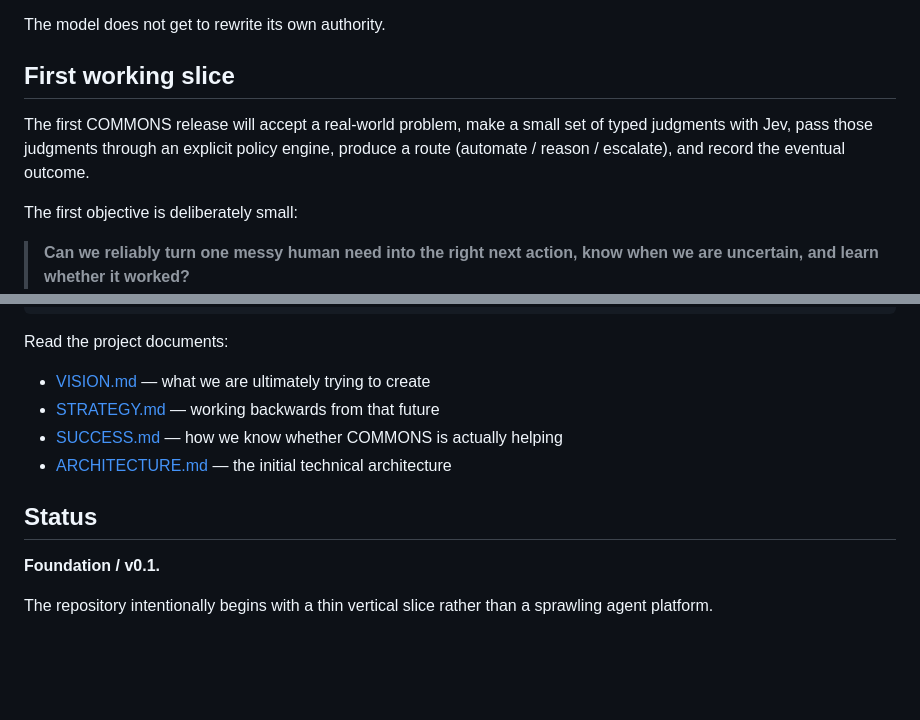
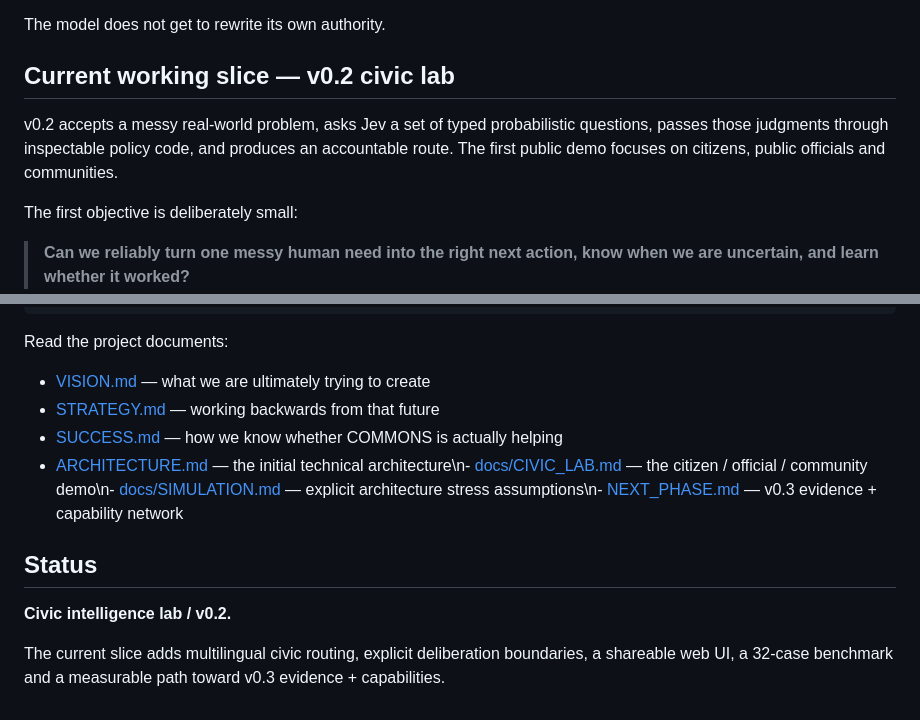
Before and after one commit to mikelninh/COMMONS, a Markdown page: README.md, 2 parts joined by grey strips. GitHub-like rendering; blank space fills up the shorter version.

Commit message:
Document v0.2 civic demo and benchmark

```diff
--- a/README.md
+++ b/README.md
@@ -49,9 +49,9 @@ COMMONS separates kinds of intelligence:
 
 The model does not get to rewrite its own authority.
 
-## First working slice
+## Current working slice — v0.2 civic lab
 
-The first COMMONS release will accept a real-world problem, make a small set of typed judgments with Jev, pass those judgments through an explicit policy engine, produce a route (automate / reason / escalate), and record the eventual outcome.
+v0.2 accepts a messy real-world problem, asks Jev a set of typed probabilistic questions, passes those judgments through inspectable policy code, and produces an accountable route. The first public demo focuses on citizens, public officials and communities.
 
 The first objective is deliberately small:
 
@@ -101,10 +101,10 @@ Read the project documents:
 - [VISION.md](VISION.md) — what we are ultimately trying to create
 - [STRATEGY.md](STRATEGY.md) — working backwards from that future
 - [SUCCESS.md](SUCCESS.md) — how we know whether COMMONS is actually helping
-- [ARCHITECTURE.md](ARCHITECTURE.md) — the initial technical architecture
+- [ARCHITECTURE.md](ARCHITECTURE.md) — the initial technical architecture\n- [docs/CIVIC_LAB.md](docs/CIVIC_LAB.md) — the citizen / official / community demo\n- [docs/SIMULATION.md](docs/SIMULATION.md) — explicit architecture stress assumptions\n- [NEXT_PHASE.md](NEXT_PHASE.md) — v0.3 evidence + capability network
 
 ## Status
 
-**Foundation / v0.1.**
+**Civic intelligence lab / v0.2.**
 
-The repository intentionally begins with a thin vertical slice rather than a sprawling agent platform.
+The current slice adds multilingual civic routing, explicit deliberation boundaries, a shareable web UI, a 32-case benchmark and a measurable path toward v0.3 evidence + capabilities.
```
